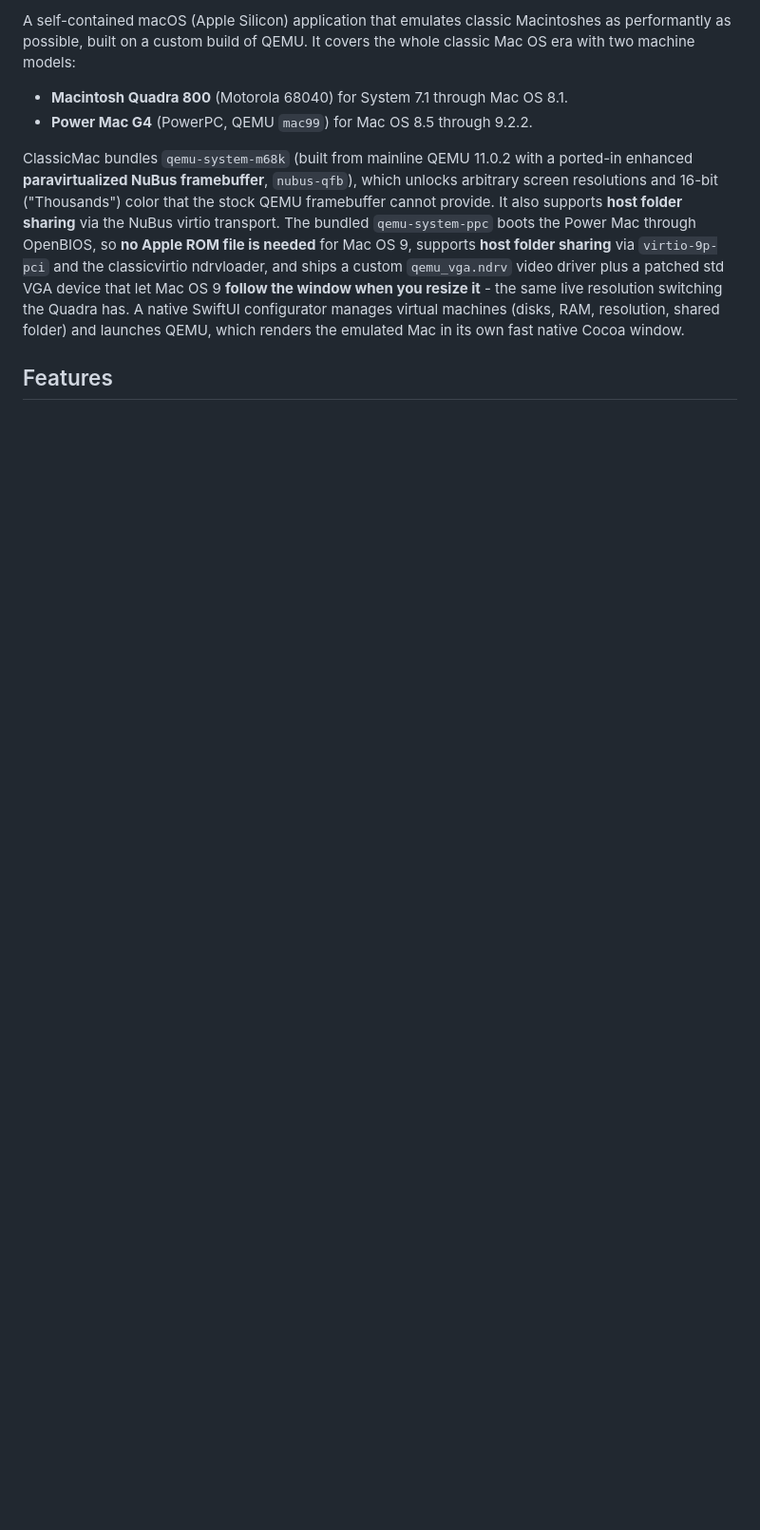
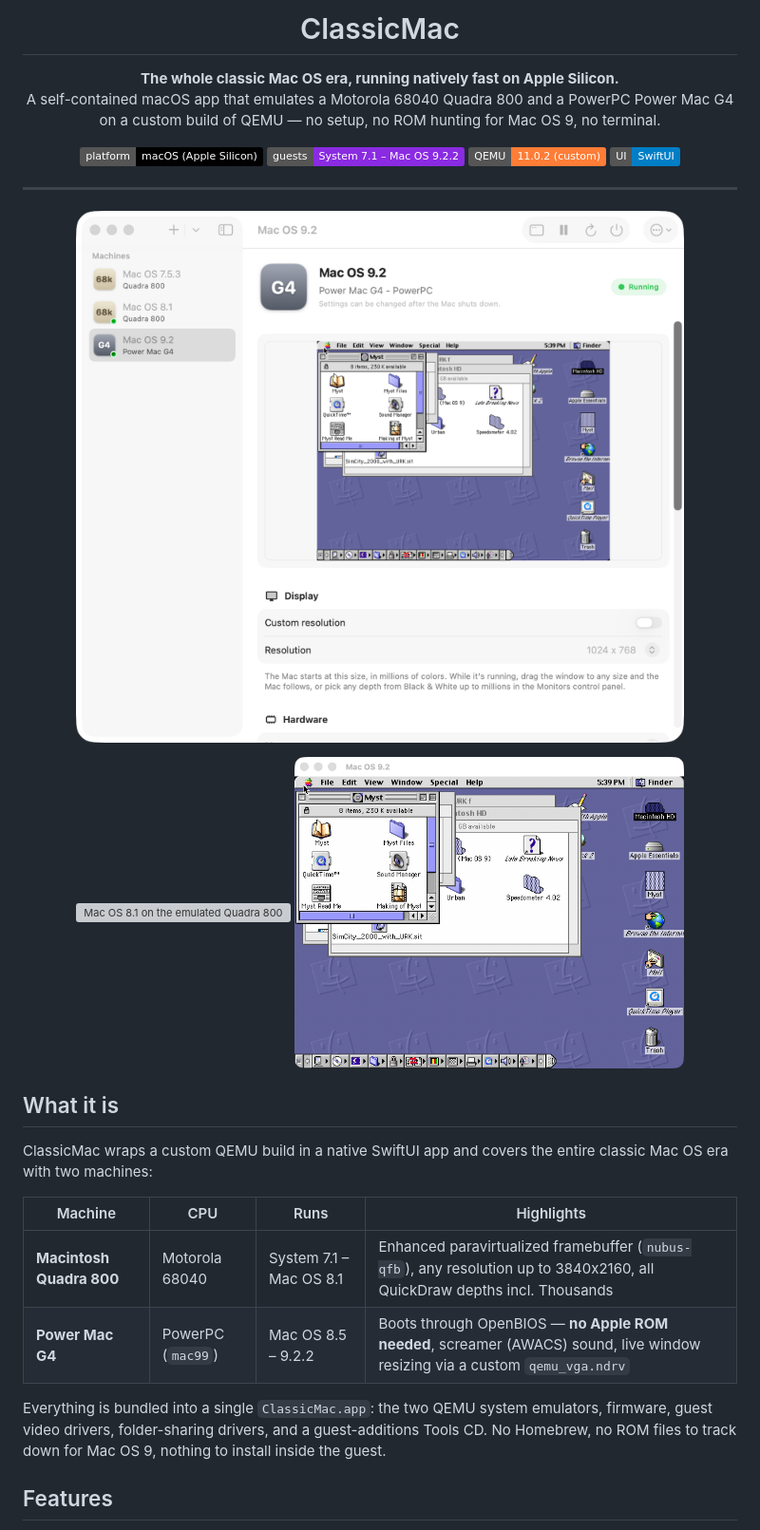
Before and after one commit to amcchord/ClassicMac, a Markdown page: README.md, the part around one of its changes. Shown at 95% size. GitHub-like rendering; pictures changed too: docs/screenshots/configurator.png (added), docs/screenshots/powermacg4-macos92.png (added); badges without logos; blank space fills up the shorter version; grey boxes are pictures that could not be loaded.

```diff
--- a/README.md
+++ b/README.md
@@ -2,10 +4,40 @@
 
-A self-contained macOS (Apple Silicon) application that emulates classic Macintoshes as performantly as possible, built on a custom build of QEMU. It covers the whole classic Mac OS era with two machine models:
+<h1 align="center">ClassicMac</h1>
 
-- **Macintosh Quadra 800** (Motorola 68040) for System 7.1 through Mac OS 8.1.
-- **Power Mac G4** (PowerPC, QEMU `mac99`) for Mac OS 8.5 through 9.2.2.
+<p align="center">
+  <strong>The whole classic Mac OS era, running natively fast on Apple Silicon.</strong><br>
+  A self-contained macOS app that emulates a Motorola 68040 Quadra 800 and a PowerPC Power Mac G4<br>
+  on a custom build of QEMU — no setup, no ROM hunting for Mac OS 9, no terminal.
+</p>
 
-ClassicMac bundles `qemu-system-m68k` (built from mainline QEMU 11.0.2 with a ported-in enhanced **paravirtualized NuBus framebuffer**, `nubus-qfb`), which unlocks arbitrary screen resolutions and 16-bit ("Thousands") color that the stock QEMU framebuffer cannot provide. It also supports **host folder sharing** via the NuBus virtio transport. The bundled `qemu-system-ppc` boots the Power Mac through OpenBIOS, so **no Apple ROM file is needed** for Mac OS 9, supports **host folder sharing** via `virtio-9p-pci` and the classicvirtio ndrvloader, and ships a custom `qemu_vga.ndrv` video driver plus a patched std VGA device that let Mac OS 9 **follow the window when you resize it** - the same live resolution switching the Quadra has. A native SwiftUI configurator manages virtual machines (disks, RAM, resolution, shared folder) and launches QEMU, which renders the emulated Mac in its own fast native Cocoa window.
+<p align="center">
+  <img src="https://img.shields.io/badge/platform-macOS%20(Apple%20Silicon)-black" alt="Platform">
+  <img src="https://img.shields.io/badge/guests-System%207.1%20–%20Mac%20OS%209.2.2-blueviolet" alt="Guest OS range">
+  <img src="https://img.shields.io/badge/QEMU-11.0.2%20(custom)-orange" alt="QEMU">
+  <img src="https://img.shields.io/badge/UI-SwiftUI-blue" alt="SwiftUI">
+</p>
+
+---
+
+<p align="center">
+  <img src="docs/screenshots/configurator.png" width="720" alt="The ClassicMac configurator with a running Power Mac G4">
+</p>
+
+<p align="center">
+  <img src="docs/screenshots/quadra800-macos81.png" width="410" alt="Mac OS 8.1 on the emulated Quadra 800">
+  <img src="docs/screenshots/powermacg4-macos92.png" width="410" alt="Mac OS 9.2 on the emulated Power Mac G4">
+</p>
+
+## What it is
+
+ClassicMac wraps a custom QEMU build in a native SwiftUI app and covers the entire classic Mac OS era with two machines:
+
+| Machine | CPU | Runs | Highlights |
+| --- | --- | --- | --- |
+| **Macintosh Quadra 800** | Motorola 68040 | System 7.1 – Mac OS 8.1 | Enhanced paravirtualized framebuffer (`nubus-qfb`), any resolution up to 3840x2160, all QuickDraw depths incl. Thousands |
+| **Power Mac G4** | PowerPC (`mac99`) | Mac OS 8.5 – 9.2.2 | Boots through OpenBIOS — **no Apple ROM needed**, screamer (AWACS) sound, live window resizing via a custom `qemu_vga.ndrv` |
+
+Everything is bundled into a single `ClassicMac.app`: the two QEMU system emulators, firmware, guest video drivers, folder-sharing drivers, and a guest-additions Tools CD. No Homebrew, no ROM files to track down for Mac OS 9, nothing to install inside the guest.
 
 ## Features
 
```
Also changed, not shown: other parts of README.md (+70 -145 lines), Resources/AppIcon.png, 11 other files.
